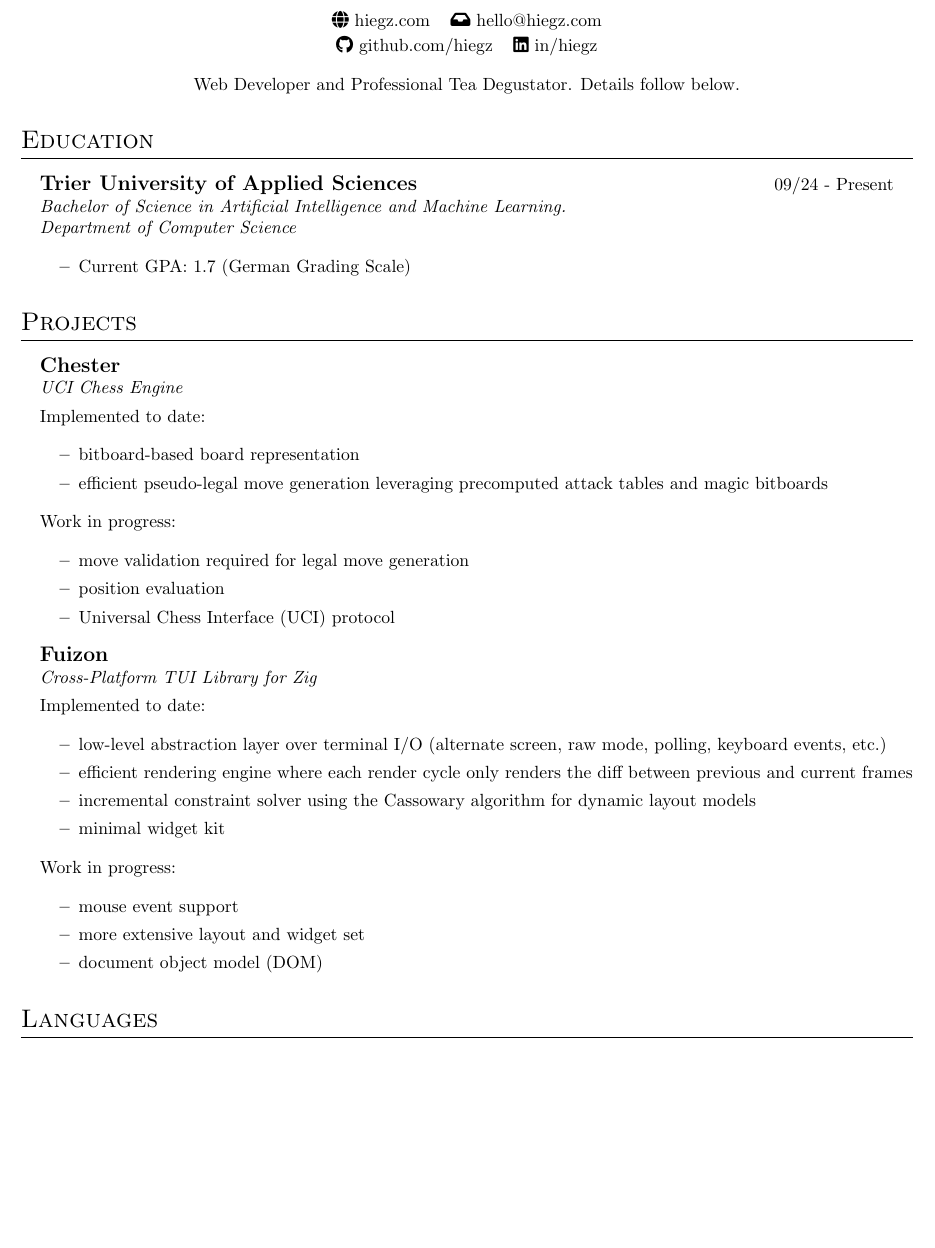
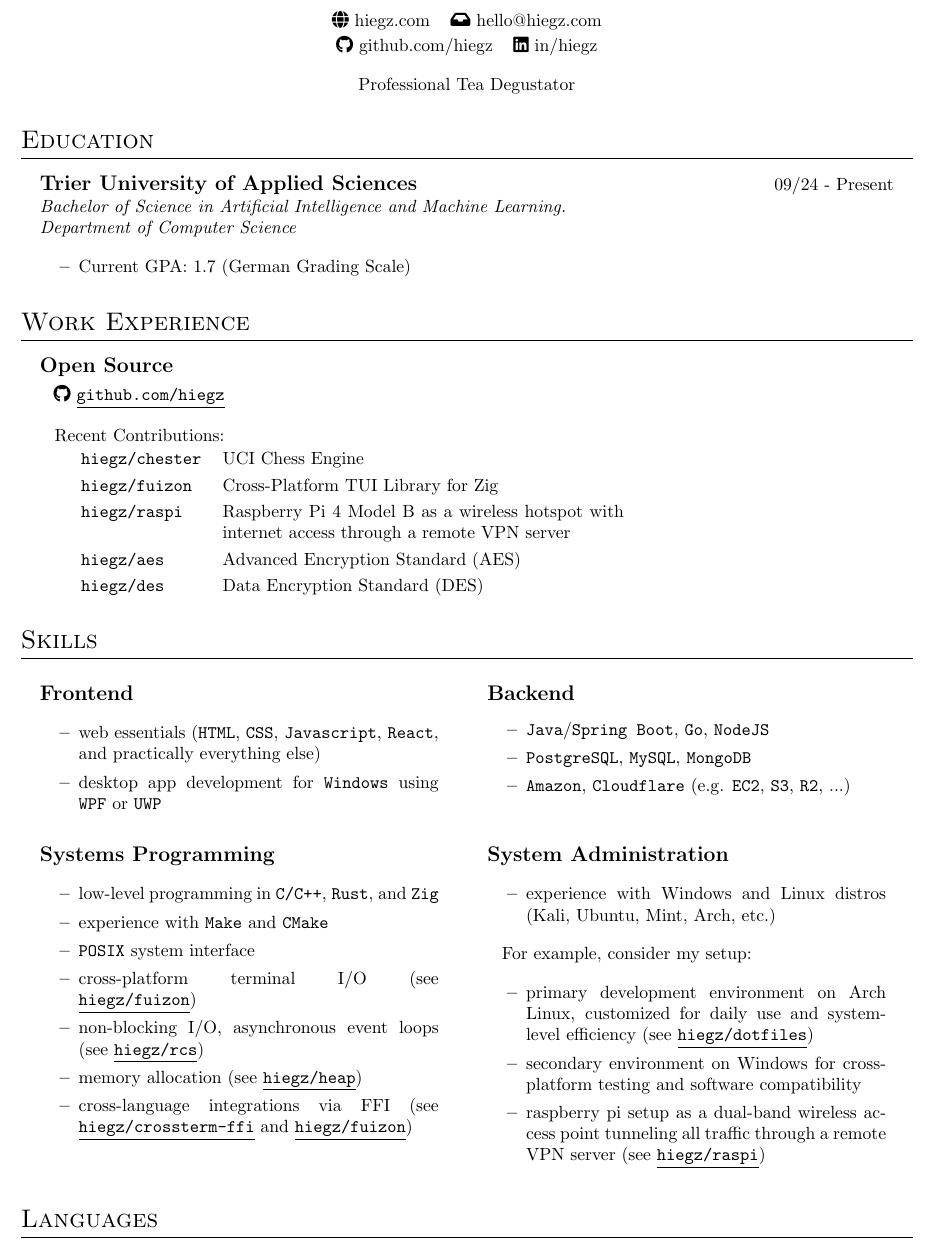
Before and after one commit to hiegz/cv, a LaTeX document (en.tex): part of the page, cut so that both start at the same text, the shorter picture padded with empty space. Compiled offline with pdfLaTeX.

Commit message:
this looks much better

```diff
--- a/en.tex
+++ b/en.tex
@@ -31,7 +31,7 @@
     \hspace{5pt}
     \faIcon{linkedin} \href{https://linkedin.com/in/hiegz}{in/hiegz} \\[10pt]
 
-    Web Developer and Professional Tea Degustator. Details follow below.
+    Professional Tea Degustator
 \end{center}
 
 \section{Education}
@@ -45,50 +45,96 @@
         \end{itemize}
 \end{itemize}
 
-\section{Projects}
+\section{Work Experience}
 
-\begin{itemize}[leftmargin=0.15in, label={}]
-    \item
-        \href{https://github.com/hiegz/chester}{\large\bfseries Chester} \\
-        {\itshape UCI Chess Engine}
+\begin{itemize}[leftmargin=0.15in, rightmargin=0.15in, label={}]
+    \item {\large\bfseries Open Source}
 
-        Implemented to date:
+        \:\: {\faIcon{github} \href{https://github.com/hiegz}{\ttfamily \underline{github.com/hiegz}}}
 
-        \begin{itemize}
-            \item bitboard-based board representation
-            \item efficient pseudo-legal move generation leveraging precomputed attack tables and magic bitboards
-        \end{itemize}
+        \vspace{7pt}
+        \hspace{5pt}
+        Recent Contributions:
 
-        Work in progress:
-
-        \begin{itemize}
-            \item move validation required for legal move generation
-            \item position evaluation
-            \item Universal Chess Interface (UCI) protocol
-        \end{itemize}
-
-    \item
-        \href{https://github.com/hiegz/fuizon}{\large\bfseries Fuizon} \\
-        {\itshape Cross-Platform TUI Library for Zig}
-
-        Implemented to date:
-
-        \begin{itemize}
-            \item low-level abstraction layer over terminal I/O (alternate screen, raw mode, polling, keyboard events, etc.)
-            \item efficient rendering engine where each render cycle only renders the diff between previous and current frames
-            \item incremental constraint solver using the Cassowary algorithm for dynamic layout models
-            \item minimal widget kit
-        \end{itemize}
-
-        Work in progress:
-
-        \begin{itemize}
-            \item mouse event support
-            \item more extensive layout and widget set
-            \item document object model (DOM)
-        \end{itemize}
+        \hspace{20pt}
+        \begin{tabular}{@{}lp{8cm}}
+            \href{https://github.com/hiegz/chester}{\ttfamily hiegz/chester} & UCI Chess Engine \\[3pt]
+            \href{https://github.com/hiegz/fuizon}{\ttfamily hiegz/fuizon}   & Cross-Platform TUI Library for Zig \\[3pt]
+            \href{https://github.com/hiegz/raspi}{\ttfamily hiegz/raspi}     & Raspberry Pi 4 Model B as a wireless hotspot with internet access through a remote VPN server \\[3pt]
+            \href{https://github.com/hiegz/aes}{\ttfamily hiegz/aes}         & Advanced Encryption Standard (AES) \\[3pt]
+            \href{https://github.com/hiegz/des}{\ttfamily hiegz/des}         & Data Encryption Standard (DES)
+        \end{tabular}
 \end{itemize}
 
+\section{Skills}
+
+\vspace{5pt}
+\begin{minipage}[t]{0.49\linewidth}
+    \begin{itemize}[leftmargin=0.15in, rightmargin=0.15in, label={}]
+        \item {\large\bfseries Frontend}
+
+            \begin{itemize}
+                \item web essentials (\verb|HTML|, \verb|CSS|, \verb|Javascript|, \verb|React|, and practically everything else)
+                \item desktop app development for \verb|Windows| using \verb|WPF| or \verb|UWP|
+            \end{itemize}
+    \end{itemize}
+\end{minipage}
+\hspace{10pt}
+\begin{minipage}[t]{0.49\linewidth}
+    \begin{itemize}[leftmargin=0.15in, rightmargin=0.15in, label={}]
+        \item {\large\bfseries Backend}
+            \begin{itemize}
+                \item \verb|Java|/\verb|Spring Boot|, \verb|Go|, \verb|NodeJS|
+                \item \verb|PostgreSQL|, \verb|MySQL|, \verb|MongoDB|
+                \item \verb|Amazon|, \verb|Cloudflare| (e.g. \verb|EC2|, \verb|S3|, \verb|R2|, ...)
+            \end{itemize}
+    \end{itemize}
+\end{minipage}
+\\[20pt]
+\begin{minipage}[t]{0.49\linewidth}
+    \begin{itemize}[leftmargin=0.15in, rightmargin=0.15in, label={}]
+        \item {\large\bfseries Systems Programming}
+
+            \begin{itemize}
+                \item low-level programming in \verb|C/C++|, \verb|Rust|, and \verb|Zig|
+                \item experience with \verb|Make| and \verb|CMake|
+                \item \verb|POSIX| system interface
+                \item cross-platform terminal I/O (see \href{https://github.com/hiegz/fuizon}{\ttfamily \underline{hiegz/fuizon}})
+                \item non-blocking I/O, asynchronous event loops (see \href{https://github.com/hiegz/rcs}{\ttfamily \underline{hiegz/rcs}})
+                \item memory allocation (see \href{https://github.com/hiegz/heap}{\ttfamily \underline{hiegz/heap}})
+                \item cross-language integrations via FFI (see
+                    \href{https://github.com/hiegz/crossterm-ffi}{\ttfamily \underline{hiegz/crossterm-ffi}} and
+                    \href{https://github.com/hiegz/fuizon}{\ttfamily \underline{hiegz/fuizon}})
+            \end{itemize}
+    \end{itemize}
+\end{minipage}
+\hspace{10pt}
+\begin{minipage}[t]{0.49\linewidth}
+    \begin{itemize}[leftmargin=0.15in, rightmargin=0.15in, label={}]
+        \item {\large\bfseries System Administration}
+
+            \begin{itemize}
+                \item experience with Windows and Linux distros (Kali, Ubuntu, Mint, Arch, etc.)
+            \end{itemize}
+
+            \hspace{5pt}
+            For example, consider my setup:
+
+            \begin{itemize}
+                \item primary development environment on Arch Linux, customized
+                    for daily use and system-level efficiency (see
+                    \href{https://github.com/hiegz/dotfiles}{\ttfamily \underline{hiegz/dotfiles}})
+                \item secondary environment on Windows for cross-platform
+                    testing and software compatibility
+                \item raspberry pi setup as a dual-band wireless access
+                    point tunneling all traffic through a remote VPN server
+                    (see \href{https://github.com/hiegz/raspi}{\ttfamily
+                    \underline{hiegz/raspi}})
+            \end{itemize}
+    \end{itemize}
+\end{minipage}
+
+\vspace{5pt}
 \section{Languages}
 
 \hspace{0.15in}
```
Also changed, not shown: de.tex (+84 -45 lines), en.tex (7 more changed lines).
